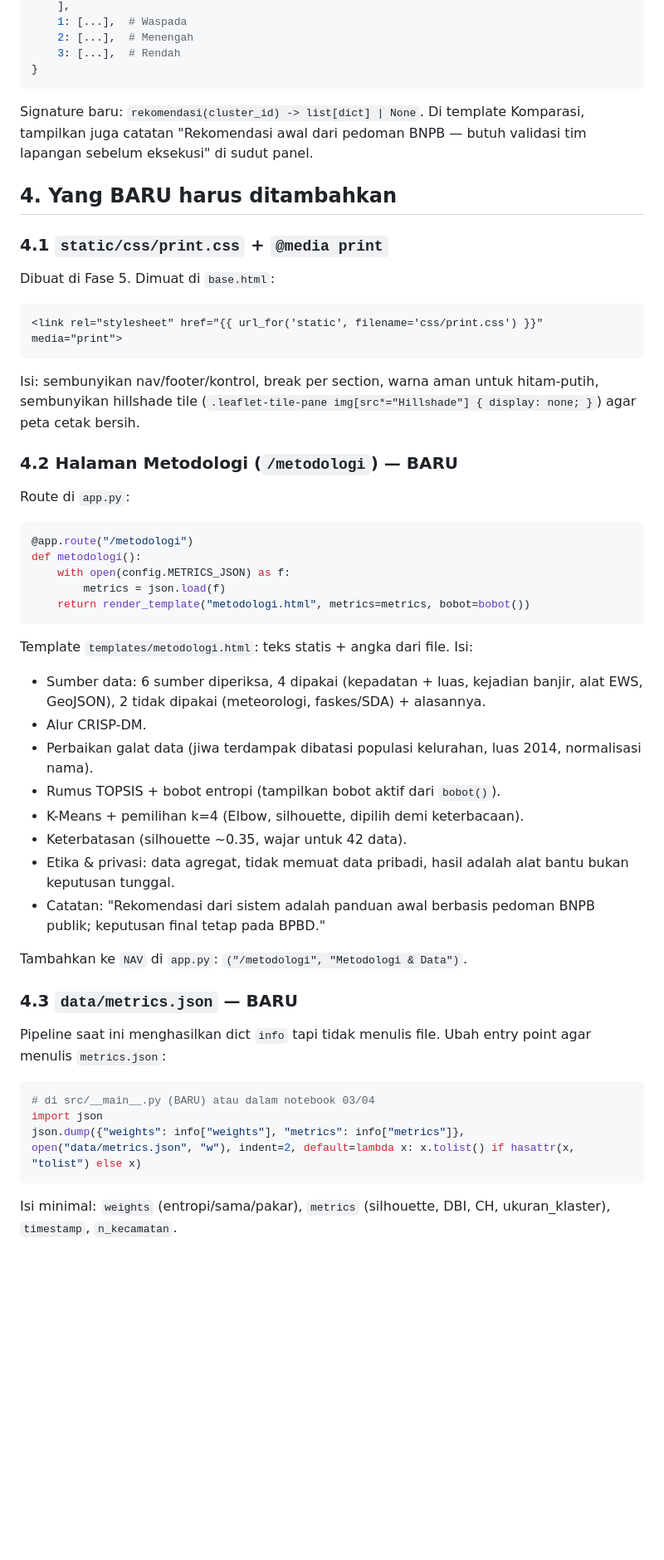
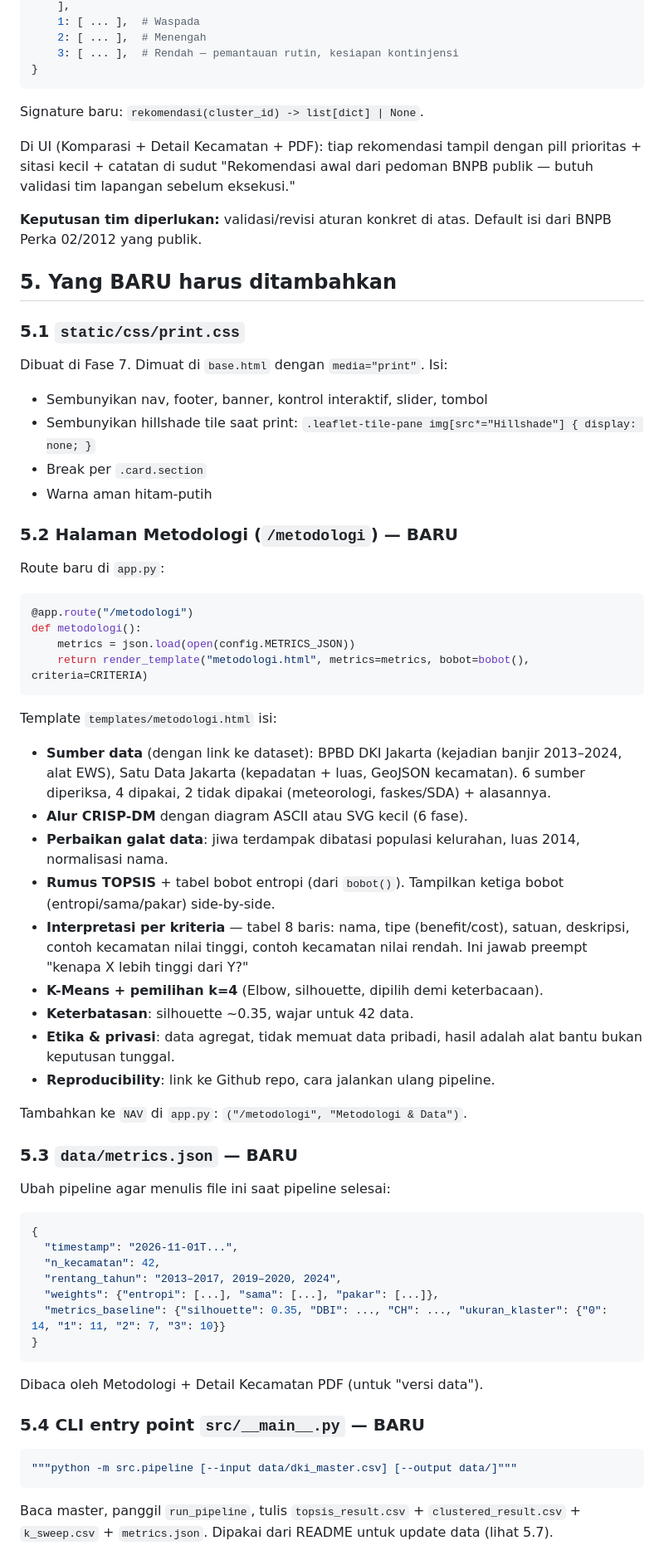
Before and after one commit to Aceranzer/Geopulse-id, a Markdown page: docs/PLAN.md, the part around one of its changes. Shown at 83% size. Rendered like a GitHub page; blank space fills up the shorter version.

````diff
--- a/docs/PLAN.md
+++ b/docs/PLAN.md
@@ -76,49 +147,63 @@ RULES = {
     ],
-    1: [...],  # Waspada
-    2: [...],  # Menengah
-    3: [...],  # Rendah
+    1: [ ... ],  # Waspada
+    2: [ ... ],  # Menengah
+    3: [ ... ],  # Rendah — pemantauan rutin, kesiapan kontinjensi
 }
 ```
 
-Signature baru: `rekomendasi(cluster_id) -> list[dict] | None`. Di template Komparasi, tampilkan juga catatan "Rekomendasi awal dari pedoman BNPB — butuh validasi tim lapangan sebelum eksekusi" di sudut panel.
+Signature baru: `rekomendasi(cluster_id) -> list[dict] | None`.
 
-## 4. Yang BARU harus ditambahkan
+Di UI (Komparasi + Detail Kecamatan + PDF): tiap rekomendasi tampil dengan pill prioritas + sitasi kecil + catatan di sudut "Rekomendasi awal dari pedoman BNPB publik — butuh validasi tim lapangan sebelum eksekusi."
 
-### 4.1 `static/css/print.css` + `@media print`
-Dibuat di Fase 5. Dimuat di `base.html`:
-```html
-<link rel="stylesheet" href="{{ url_for('static', filename='css/print.css') }}" media="print">
-```
-Isi: sembunyikan nav/footer/kontrol, break per section, warna aman untuk hitam-putih, sembunyikan hillshade tile (`.leaflet-tile-pane img[src*="Hillshade"] { display: none; }`) agar peta cetak bersih.
+**Keputusan tim diperlukan:** validasi/revisi aturan konkret di atas. Default isi dari BNPB Perka 02/2012 yang publik.
 
-### 4.2 Halaman Metodologi (`/metodologi`) — BARU
-Route di `app.py`:
+## 5. Yang BARU harus ditambahkan
+
+### 5.1 `static/css/print.css`
+Dibuat di Fase 7. Dimuat di `base.html` dengan `media="print"`. Isi:
+- Sembunyikan nav, footer, banner, kontrol interaktif, slider, tombol
+- Sembunyikan hillshade tile saat print: `.leaflet-tile-pane img[src*="Hillshade"] { display: none; }`
+- Break per `.card.section`
+- Warna aman hitam-putih
+
+### 5.2 Halaman Metodologi (`/metodologi`) — BARU
+Route baru di `app.py`:
 ```python
 @app.route("/metodologi")
 def metodologi():
-    with open(config.METRICS_JSON) as f:
-        metrics = json.load(f)
-    return render_template("metodologi.html", metrics=metrics, bobot=bobot())
+    metrics = json.load(open(config.METRICS_JSON))
+    return render_template("metodologi.html", metrics=metrics, bobot=bobot(), criteria=CRITERIA)
 ```
-Template `templates/metodologi.html`: teks statis + angka dari file.
-Isi:
-- Sumber data: 6 sumber diperiksa, 4 dipakai (kepadatan + luas, kejadian banjir, alat EWS, GeoJSON), 2 tidak dipakai (meteorologi, faskes/SDA) + alasannya.
-- Alur CRISP-DM.
-- Perbaikan galat data (jiwa terdampak dibatasi populasi kelurahan, luas 2014, normalisasi nama).
-- Rumus TOPSIS + bobot entropi (tampilkan bobot aktif dari `bobot()`).
-- K-Means + pemilihan k=4 (Elbow, silhouette, dipilih demi keterbacaan).
-- Keterbatasan (silhouette ~0.35, wajar untuk 42 data).
-- Etika & privasi: data agregat, tidak memuat data pribadi, hasil adalah alat bantu bukan keputusan tunggal.
-- Catatan: "Rekomendasi dari sistem adalah panduan awal berbasis pedoman BNPB publik; keputusan final tetap pada BPBD."
+
+Template `templates/metodologi.html` isi:
+- **Sumber data** (dengan link ke dataset): BPBD DKI Jakarta (kejadian banjir 2013–2024, alat EWS), Satu Data Jakarta (kepadatan + luas, GeoJSON kecamatan). 6 sumber diperiksa, 4 dipakai, 2 tidak dipakai (meteorologi, faskes/SDA) + alasannya.
+- **Alur CRISP-DM** dengan diagram ASCII atau SVG kecil (6 fase).
+- **Perbaikan galat data**: jiwa terdampak dibatasi populasi kelurahan, luas 2014, normalisasi nama.
+- **Rumus TOPSIS** + tabel bobot entropi (dari `bobot()`). Tampilkan ketiga bobot (entropi/sama/pakar) side-by-side.
+- **Interpretasi per kriteria** — tabel 8 baris: nama, tipe (benefit/cost), satuan, deskripsi, contoh kecamatan nilai tinggi, contoh kecamatan nilai rendah. Ini jawab preempt "kenapa X lebih tinggi dari Y?"
+- **K-Means + pemilihan k=4** (Elbow, silhouette, dipilih demi keterbacaan).
+- **Keterbatasan**: silhouette ~0.35, wajar untuk 42 data.
+- **Etika & privasi**: data agregat, tidak memuat data pribadi, hasil adalah alat bantu bukan keputusan tunggal.
+- **Reproducibility**: link ke Github repo, cara jalankan ulang pipeline.
 
 Tambahkan ke `NAV` di `app.py`: `("/metodologi", "Metodologi & Data")`.
 
-### 4.3 `data/metrics.json` — BARU
-Pipeline saat ini menghasilkan dict `info` tapi tidak menulis file. Ubah entry point agar menulis `metrics.json`:
+### 5.3 `data/metrics.json` — BARU
+Ubah pipeline agar menulis file ini saat pipeline selesai:
+```json
+{
+  "timestamp": "2026-11-01T...",
+  "n_kecamatan": 42,
+  "rentang_tahun": "2013–2017, 2019–2020, 2024",
+  "weights": {"entropi": [...], "sama": [...], "pakar": [...]},
+  "metrics_baseline": {"silhouette": 0.35, "DBI": ..., "CH": ..., "ukuran_klaster": {"0": 14, "1": 11, "2": 7, "3": 10}}
+}
+```
+Dibaca oleh Metodologi + Detail Kecamatan PDF (untuk "versi data").
+
+### 5.4 CLI entry point `src/__main__.py` — BARU
 ```python
-# di src/__main__.py (BARU) atau dalam notebook 03/04
-import json
-json.dump({"weights": info["weights"], "metrics": info["metrics"]}, open("data/metrics.json", "w"), indent=2, default=lambda x: x.tolist() if hasattr(x, "tolist") else x)
+"""python -m src.pipeline [--input data/dki_master.csv] [--output data/]"""
 ```
-Isi minimal: `weights` (entropi/sama/pakar), `metrics` (silhouette, DBI, CH, ukuran_klaster), `timestamp`, `n_kecamatan`.
+Baca master, panggil `run_pipeline`, tulis `topsis_result.csv` + `clustered_result.csv` + `k_sweep.csv` + `metrics.json`. Dipakai dari README untuk update data (lihat 5.7).
 
````
Also changed, not shown: other parts of docs/PLAN.md (+185 -124 lines).
